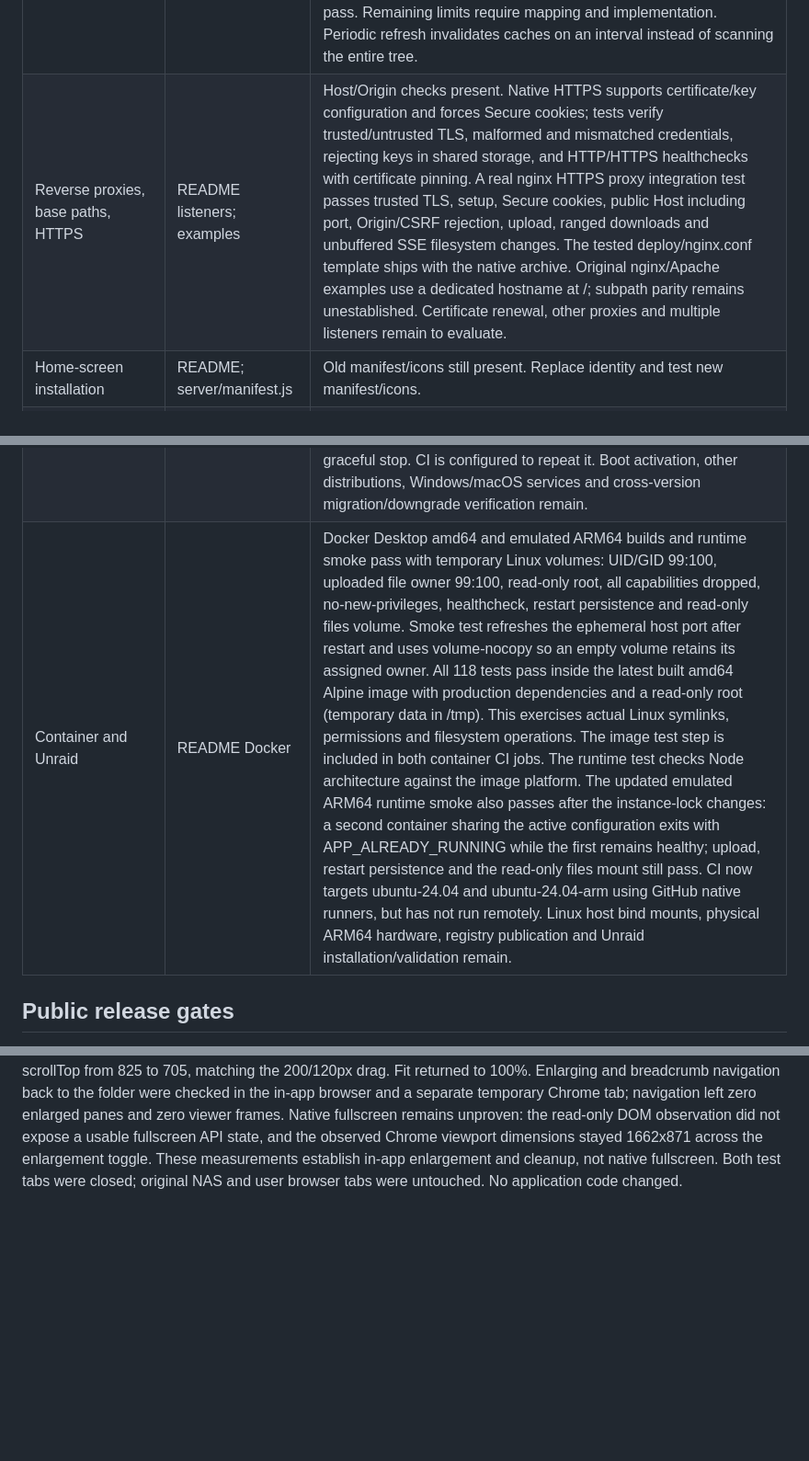
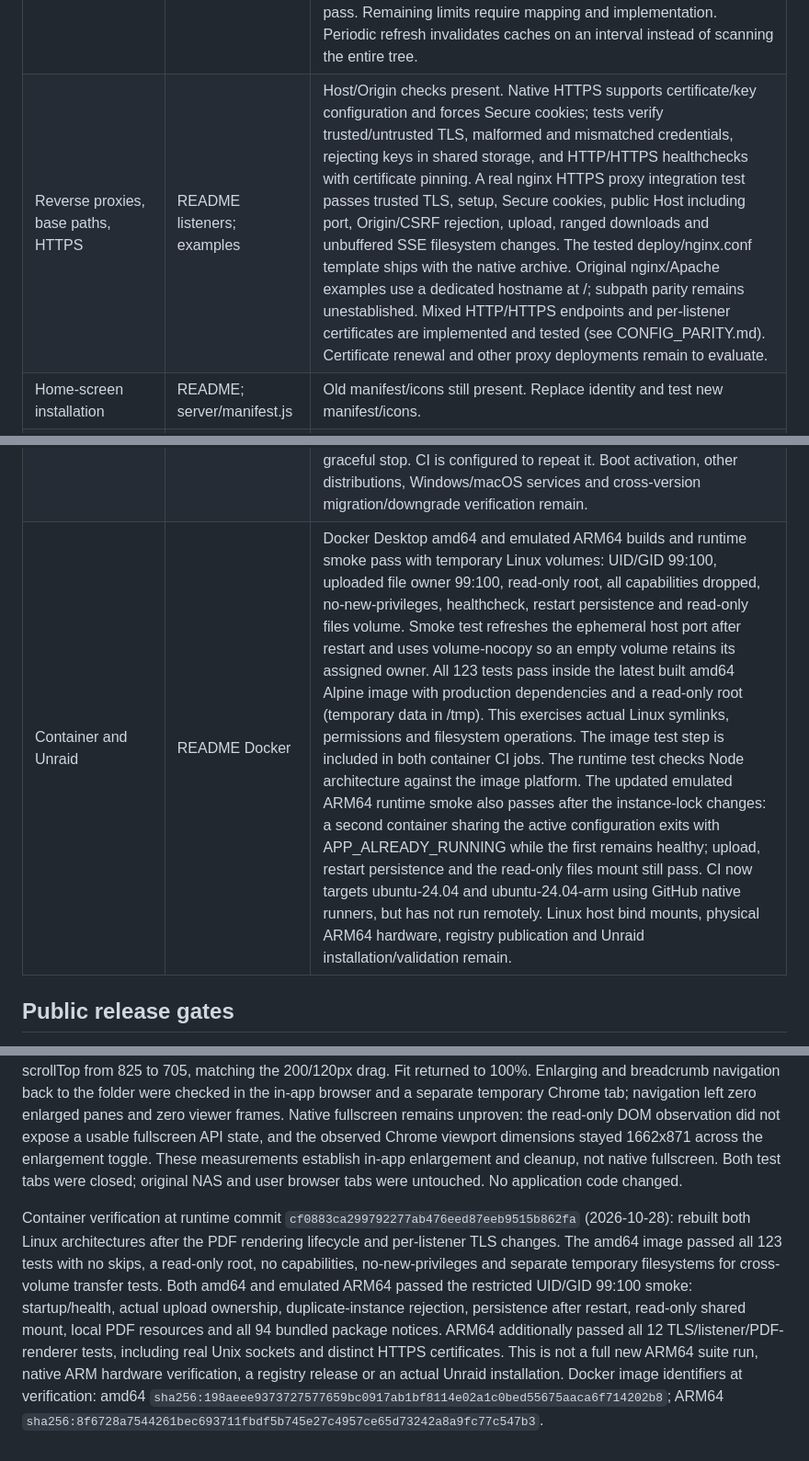
Before and after one commit to marcvandecoevering/Dirflux, a Markdown page: docs/PARITY.md, 3 parts joined by grey strips. Shown at 92% size. GitHub-like rendering; blank space fills up the shorter version.

Commit message:
Record current Linux container and ARM64 regression evidence

```diff
--- a/docs/PARITY.md
+++ b/docs/PARITY.md
@@ -23,10 +23,10 @@ Reference: silverwind/droppy commit `70b61d1ac7c2ce8045e07f4716b6a01abadf6296` (
 | Accounts, preferences, read-only | server/server.js settings/user handlers | Auth/roles/password/session/read-only tests; authentication counters now have a hard 1,000-address bound without active-counter eviction. Tests cover saturation, expiry, reset, Retry-After and spoofed forwarded addresses; first setup requires a server-held one-time code. Administrator role editing/password reset added; tests cover authorization, self-lockout prevention, revoked sessions, old passwords and new permissions. Disposable-browser validation now covers administrator creation of a reader, reader text preview with contenteditable=false and no Save/upload/create/delete/share controls, promotion to editor with contenteditable=true and Save/upload/create controls, no Users administration entry for the editor, password reset with old-password rejection and new-password login, and deletion with removal from the account list and rejected login. Self-service password rotation and request-triggered revocation in two browser sessions are verified below; passive idle dismissal and further accessibility/mobile checks remain. |
 | Public/no-login mode | README configuration public | PUBLIC_MODE is opt-in and grants public file editing, matching the original; READ_ONLY independently disables writes. Guest sessions retain CSRF/Origin checks and cannot administer accounts. Tests cover public creation/sharing, rejected privilege changes, protected setup, disabling public mode and read-only access. Browser checks cover initial no-login browsing, file creation and protected administrator entry. Visitors share public links/trash ownership; documented explicitly. MAX_PUBLIC_SESSIONS bounds live guest sessions (default 1000). Capacity tests cover rejection without new cookies/rows, existing guest access, administrator setup, logout and expired-slot reclamation. Login/setup remains accessible through /?login=1 and the initial-error recovery link. This bounds guest rows, not total request, connection or disk-write load. |
 | Ignore rules, watcher toggle, polling, limits | README configuration | Watch toggle, periodic refresh and picomatch ignore patterns implemented. Integration tests cover excluded descendants, listings, search, sizes, direct access, existing links and public ZIPs after restart. Exclusions additionally deny direct access and parent mutations containing excluded entries. Upload size supports 0/unlimited and rejects invalid configuration; text size is configurable up to 64 MiB with UTF-8 and JSON-escaping tests. Upload receiving deadline is configurable (7 days default); timeout/cancellation cleanup, parallel uploads, session revocation and collision tests pass. Remaining limits require mapping and implementation. Periodic refresh invalidates caches on an interval instead of scanning the entire tree. |
-| Reverse proxies, base paths, HTTPS | README listeners; examples | Host/Origin checks present. Native HTTPS supports certificate/key configuration and forces Secure cookies; tests verify trusted/untrusted TLS, malformed and mismatched credentials, rejecting keys in shared storage, and HTTP/HTTPS healthchecks with certificate pinning. A real nginx HTTPS proxy integration test passes trusted TLS, setup, Secure cookies, public Host including port, Origin/CSRF rejection, upload, ranged downloads and unbuffered SSE filesystem changes. The tested deploy/nginx.conf template ships with the native archive. Original nginx/Apache examples use a dedicated hostname at /; subpath parity remains unestablished. Certificate renewal, other proxies and multiple listeners remain to evaluate. |
+| Reverse proxies, base paths, HTTPS | README listeners; examples | Host/Origin checks present. Native HTTPS supports certificate/key configuration and forces Secure cookies; tests verify trusted/untrusted TLS, malformed and mismatched credentials, rejecting keys in shared storage, and HTTP/HTTPS healthchecks with certificate pinning. A real nginx HTTPS proxy integration test passes trusted TLS, setup, Secure cookies, public Host including port, Origin/CSRF rejection, upload, ranged downloads and unbuffered SSE filesystem changes. The tested deploy/nginx.conf template ships with the native archive. Original nginx/Apache examples use a dedicated hostname at /; subpath parity remains unestablished. Mixed HTTP/HTTPS endpoints and per-listener certificates are implemented and tested (see CONFIG_PARITY.md). Certificate renewal and other proxy deployments remain to evaluate. |
 | Home-screen installation | README; server/manifest.js | Old manifest/icons still present. Replace identity and test new manifest/icons. |
 | Native installation and service | README installation | npm ci/start works locally. Packaged release includes an audited shrinkwrap; clean production-only Windows startup verified. Production-only installation switching and backup restoration into fresh storage pass on Windows, using two copies of the current archive. Package smoke verification also checks the module entry point and exact served bytes plus JavaScript MIME types for the editor/PDF, image, media and upload browser modules. The isolated smoke server explicitly disables deployment TLS/public-mode settings inherited from the environment. The procedure is documented in NATIVE_DEPLOYMENT.md. A packaged systemd unit now passes an actual Ubuntu/WSL service test with Node 24.22.1 and a disposable service account: production-only install, non-root UID, no effective capabilities, read-only application, private config, upload ownership, crash restart, persistent account/file and graceful stop. CI is configured to repeat it. Boot activation, other distributions, Windows/macOS services and cross-version migration/downgrade verification remain. |
-| Container and Unraid | README Docker | Docker Desktop amd64 and emulated ARM64 builds and runtime smoke pass with temporary Linux volumes: UID/GID 99:100, uploaded file owner 99:100, read-only root, all capabilities dropped, no-new-privileges, healthcheck, restart persistence and read-only files volume. Smoke test refreshes the ephemeral host port after restart and uses volume-nocopy so an empty volume retains its assigned owner. All 118 tests pass inside the latest built amd64 Alpine image with production dependencies and a read-only root (temporary data in /tmp). This exercises actual Linux symlinks, permissions and filesystem operations. The image test step is included in both container CI jobs. The runtime test checks Node architecture against the image platform. The updated emulated ARM64 runtime smoke also passes after the instance-lock changes: a second container sharing the active configuration exits with APP_ALREADY_RUNNING while the first remains healthy; upload, restart persistence and the read-only files mount still pass. CI now targets ubuntu-24.04 and ubuntu-24.04-arm using GitHub native runners, but has not run remotely. Linux host bind mounts, physical ARM64 hardware, registry publication and Unraid installation/validation remain. |
+| Container and Unraid | README Docker | Docker Desktop amd64 and emulated ARM64 builds and runtime smoke pass with temporary Linux volumes: UID/GID 99:100, uploaded file owner 99:100, read-only root, all capabilities dropped, no-new-privileges, healthcheck, restart persistence and read-only files volume. Smoke test refreshes the ephemeral host port after restart and uses volume-nocopy so an empty volume retains its assigned owner. All 123 tests pass inside the latest built amd64 Alpine image with production dependencies and a read-only root (temporary data in /tmp). This exercises actual Linux symlinks, permissions and filesystem operations. The image test step is included in both container CI jobs. The runtime test checks Node architecture against the image platform. The updated emulated ARM64 runtime smoke also passes after the instance-lock changes: a second container sharing the active configuration exits with APP_ALREADY_RUNNING while the first remains healthy; upload, restart persistence and the read-only files mount still pass. CI now targets ubuntu-24.04 and ubuntu-24.04-arm using GitHub native runners, but has not run remotely. Linux host bind mounts, physical ARM64 hardware, registry publication and Unraid installation/validation remain. |
 
 ## Public release gates
 
@@ -109,3 +109,5 @@ PDF rendering lifecycle: page lookup and render completion now carry a generatio
 Delayed PDF cancellation browser check: a disposable loopback proxy delayed only /api/pdf requests by 20 seconds. The JPEG 2000 preview remained at Loading PDF. Closing its viewer removed the iframe, and the proxy recorded PDF_CANCELLED_BEFORE_FORWARD after PDF_DELAY_STARTED, confirming the request was cancelled before the delayed upstream transfer began. Opening Notities.txt immediately afterward displayed the correct title and original contents, without stale PDF controls. The text was not edited; the test tab and proxy were closed and the temporary helper removed. This completes the earlier pending browser check for cancellation before initial response delivery; it does not measure worker memory reclamation or simulate every partially received PDF/range-loading condition.
 
 Image mouse-panning browser check: zoomed the disposable demo's 192px image to 2187x2187 pixels (1139%) within a 1265x538 viewport. A real pointer drag from (640,350) to (840,470) moved scrollLeft from 462 to 262 and scrollTop from 825 to 705, matching the 200/120px drag. Fit returned to 100%. Enlarging and breadcrumb navigation back to the folder were checked in the in-app browser and a separate temporary Chrome tab; navigation left zero enlarged panes and zero viewer frames. Native fullscreen remains unproven: the read-only DOM observation did not expose a usable fullscreen API state, and the observed Chrome viewport dimensions stayed 1662x871 across the enlargement toggle. These measurements establish in-app enlargement and cleanup, not native fullscreen. Both test tabs were closed; original NAS and user browser tabs were untouched. No application code changed.
+
+Container verification at runtime commit `cf0883ca299792277ab476eed87eeb9515b862fa` (2026-10-28): rebuilt both Linux architectures after the PDF rendering lifecycle and per-listener TLS changes. The amd64 image passed all 123 tests with no skips, a read-only root, no capabilities, no-new-privileges and separate temporary filesystems for cross-volume transfer tests. Both amd64 and emulated ARM64 passed the restricted UID/GID 99:100 smoke: startup/health, actual upload ownership, duplicate-instance rejection, persistence after restart, read-only shared mount, local PDF resources and all 94 bundled package notices. ARM64 additionally passed all 12 TLS/listener/PDF-renderer tests, including real Unix sockets and distinct HTTPS certificates. This is not a full new ARM64 suite run, native ARM hardware verification, a registry release or an actual Unraid installation. Docker image identifiers at verification: amd64 `sha256:198aeee9373727577659bc0917ab1bf8114e02a1c0bed55675aaca6f714202b8`; ARM64 `sha256:8f6728a7544261bec693711fbdf5b745e27c4957ce65d73242a8a9fc77c547b3`.
```
